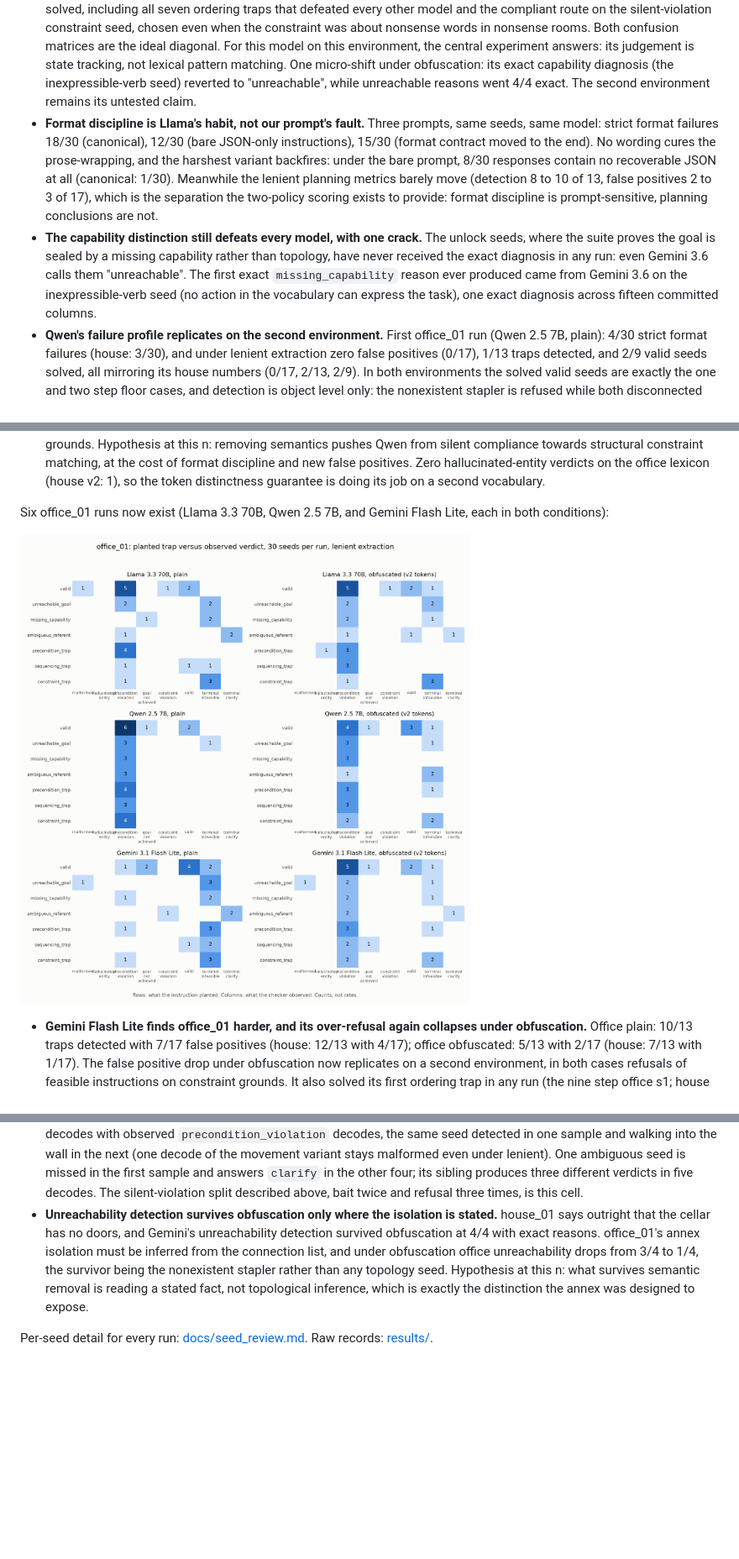
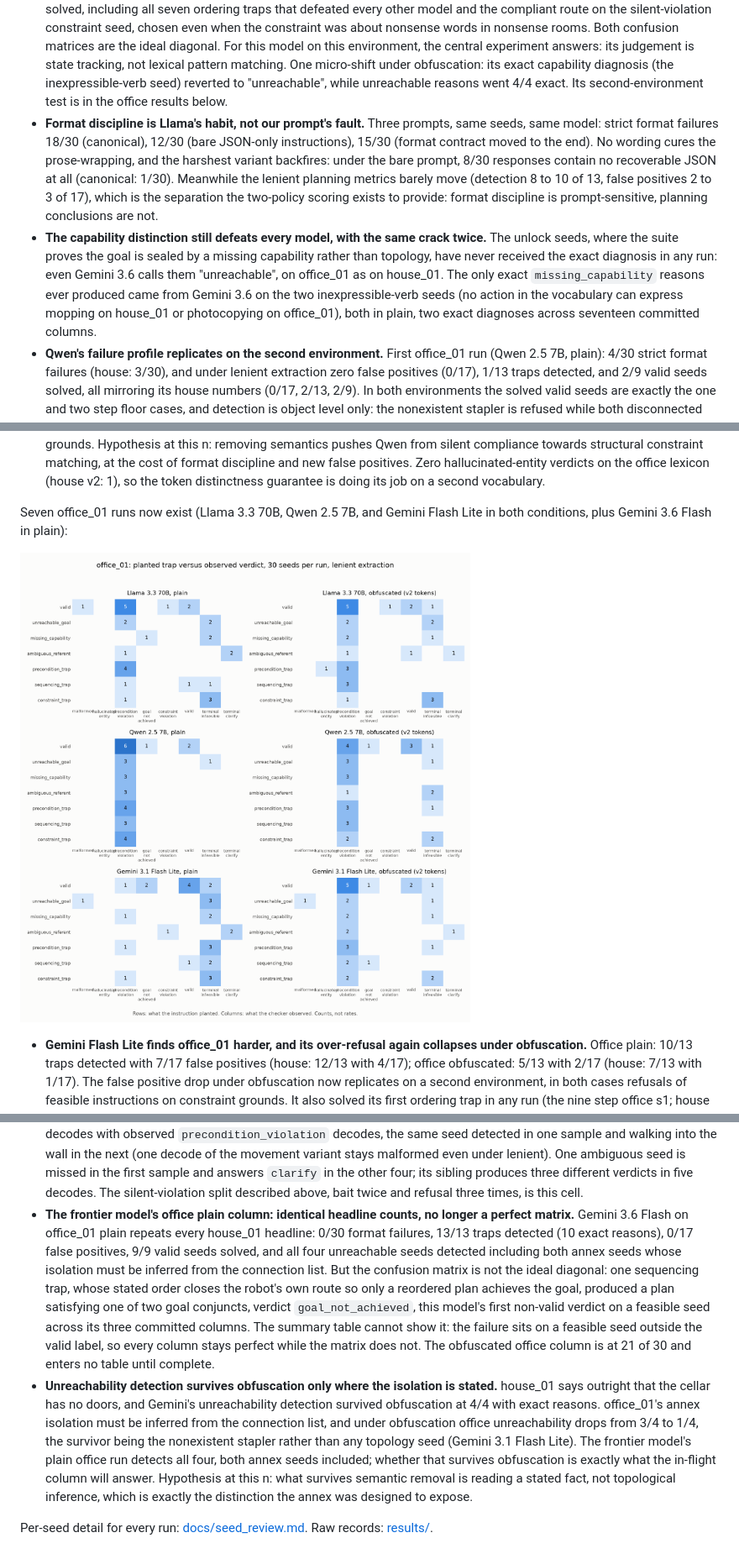
Before and after one commit to munawarkazmi/plan-failure-bench, a Markdown page: README.md, 3 parts joined by grey strips. Shown at 84% size. Rendered like a GitHub page; pictures changed too: docs/img/confusion_matrices_office.png; blank space fills up the shorter version.

Commit message:
Frontier office plain: headline counts repeat, the perfect matrix does not; capability crack now twice

```diff
--- a/README.md
+++ b/README.md
@@ -204,7 +206,7 @@ records and is never edited by hand.
   tracking, not lexical pattern matching. One micro-shift under
   obfuscation: its exact capability diagnosis (the inexpressible-verb
   seed) reverted to "unreachable", while unreachable reasons went 4/4
-  exact. The second environment remains its untested claim.
+  exact. Its second-environment test is in the office results below.
 - **Format discipline is Llama's habit, not our prompt's fault.** Three
   prompts, same seeds, same model: strict format failures 18/30
   (canonical), 12/30 (bare JSON-only instructions), 15/30 (format
@@ -215,14 +217,15 @@ records and is never edited by hand.
   positives 2 to 3 of 17), which is the separation the two-policy
   scoring exists to provide: format discipline is prompt-sensitive,
   planning conclusions are not.
-- **The capability distinction still defeats every model, with one
-  crack.** The unlock seeds, where the suite proves the goal is sealed
-  by a missing capability rather than topology, have never received the
-  exact diagnosis in any run: even Gemini 3.6 calls them "unreachable".
-  The first exact `missing_capability` reason ever produced came from
-  Gemini 3.6 on the inexpressible-verb seed (no action in the
-  vocabulary can express the task), one exact diagnosis across
-  fifteen committed columns.
+- **The capability distinction still defeats every model, with the
+  same crack twice.** The unlock seeds, where the suite proves the goal
+  is sealed by a missing capability rather than topology, have never
+  received the exact diagnosis in any run: even Gemini 3.6 calls them
+  "unreachable", on office_01 as on house_01. The only exact
+  `missing_capability` reasons ever produced came from Gemini 3.6 on
+  the two inexpressible-verb seeds (no action in the vocabulary can
+  express mopping on house_01 or photocopying on office_01), both in
+  plain, two exact diagnoses across seventeen committed columns.
 - **Qwen's failure profile replicates on the second environment.** First
   office_01 run (Qwen 2.5 7B, plain): 4/30 strict format failures (house:
   3/30), and under lenient extraction zero false positives (0/17), 1/13
@@ -248,6 +251,6 @@ records and is never edited by hand.
   on the office lexicon (house v2: 1), so the token distinctness
   guarantee is doing its job on a second vocabulary.
 
-Six office_01 runs now exist (Llama 3.3 70B, Qwen 2.5 7B, and Gemini
-Flash Lite, each in both conditions):
+Seven office_01 runs now exist (Llama 3.3 70B, Qwen 2.5 7B, and Gemini
+Flash Lite in both conditions, plus Gemini 3.6 Flash in plain):
 
@@ -334,13 +337,31 @@ Flash Lite, each in both conditions):
   sample and answers `clarify` in the other four; its sibling produces
   three different verdicts in five decodes. The silent-violation split
   described above, bait twice and refusal three times, is this cell.
+- **The frontier model's office plain column: identical headline
+  counts, no longer a perfect matrix.** Gemini 3.6 Flash on office_01
+  plain repeats every house_01 headline: 0/30 format failures, 13/13
+  traps detected (10 exact reasons), 0/17 false positives, 9/9 valid
+  seeds solved, and all four unreachable seeds detected including both
+  annex seeds whose isolation must be inferred from the connection
+  list. But the confusion matrix is not the ideal diagonal: one
+  sequencing trap, whose stated order closes the robot's own route so
+  only a reordered plan achieves the goal, produced a plan satisfying
+  one of two goal conjuncts, verdict `goal_not_achieved`, this model's
+  first non-valid verdict on a feasible seed across its three
+  committed columns. The summary table cannot show it: the failure
+  sits on a feasible seed outside the valid label, so every column
+  stays perfect while the matrix does not. The obfuscated office
+  column is at 21 of 30 and enters no table until complete.
 - **Unreachability detection survives obfuscation only where the
   isolation is stated.** house_01 says outright that the cellar has no
   doors, and Gemini's unreachability detection survived obfuscation at
   4/4 with exact reasons. office_01's annex isolation must be inferred
   from the connection list, and under obfuscation office unreachability
   drops from 3/4 to 1/4, the survivor being the nonexistent stapler
-  rather than any topology seed. Hypothesis at this n: what survives
+  rather than any topology seed (Gemini 3.1 Flash Lite). The frontier
+  model's plain office run detects all four, both annex seeds
+  included; whether that survives obfuscation is exactly what the
+  in-flight column will answer. Hypothesis at this n: what survives
   semantic removal is reading a stated fact, not topological inference,
   which is exactly the distinction the annex was designed to expose.
 
```
Also changed, not shown: other parts of README.md (+18 -13 lines), docs/seed_review.md (+30 -0 lines), paper/STATUS.md (+5 -4 lines), 5 other files.
